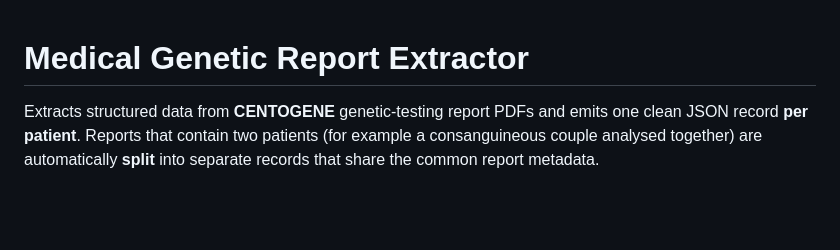
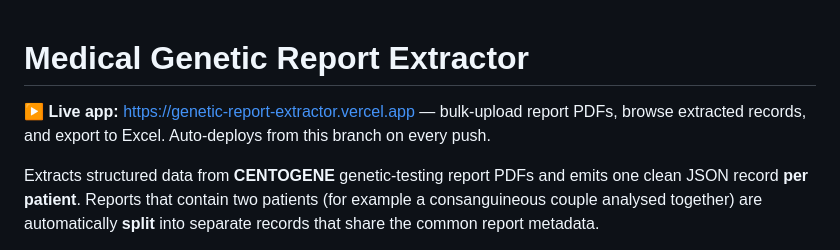
Before and after one commit to falsaawi/Midical_Genetic_report_extractor, a Markdown page: README.md, the part around the change. Drawn GitHub-style; blank space fills up the shorter version.

Commit message:
Add live demo link to README
Co-Authored-By: Claude Fable 5 <noreply@anthropic.com>
Claude-Session: https://claude.ai/code/session_01PQzTd7Qpsq1r6PgHV7Pmgr

```diff
--- a/README.md
+++ b/README.md
@@ -1,4 +1,8 @@
 # Medical Genetic Report Extractor
+
+**▶ Live app:** https://genetic-report-extractor.vercel.app — bulk-upload report
+PDFs, browse extracted records, and export to Excel. Auto-deploys from this
+branch on every push.
 
 Extracts structured data from **CENTOGENE** genetic-testing report PDFs and emits
 one clean JSON record **per patient**. Reports that contain two patients (for
```
